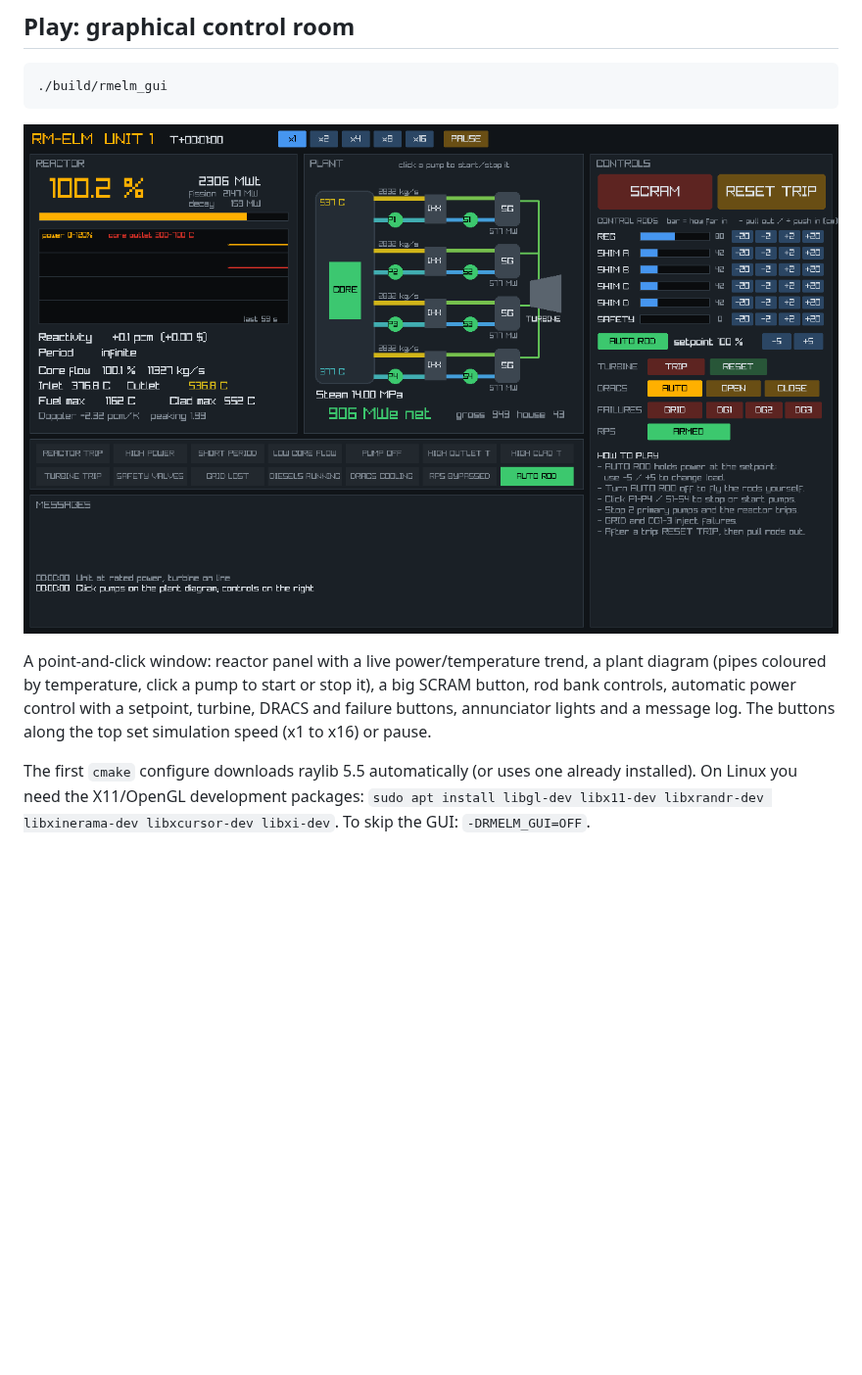
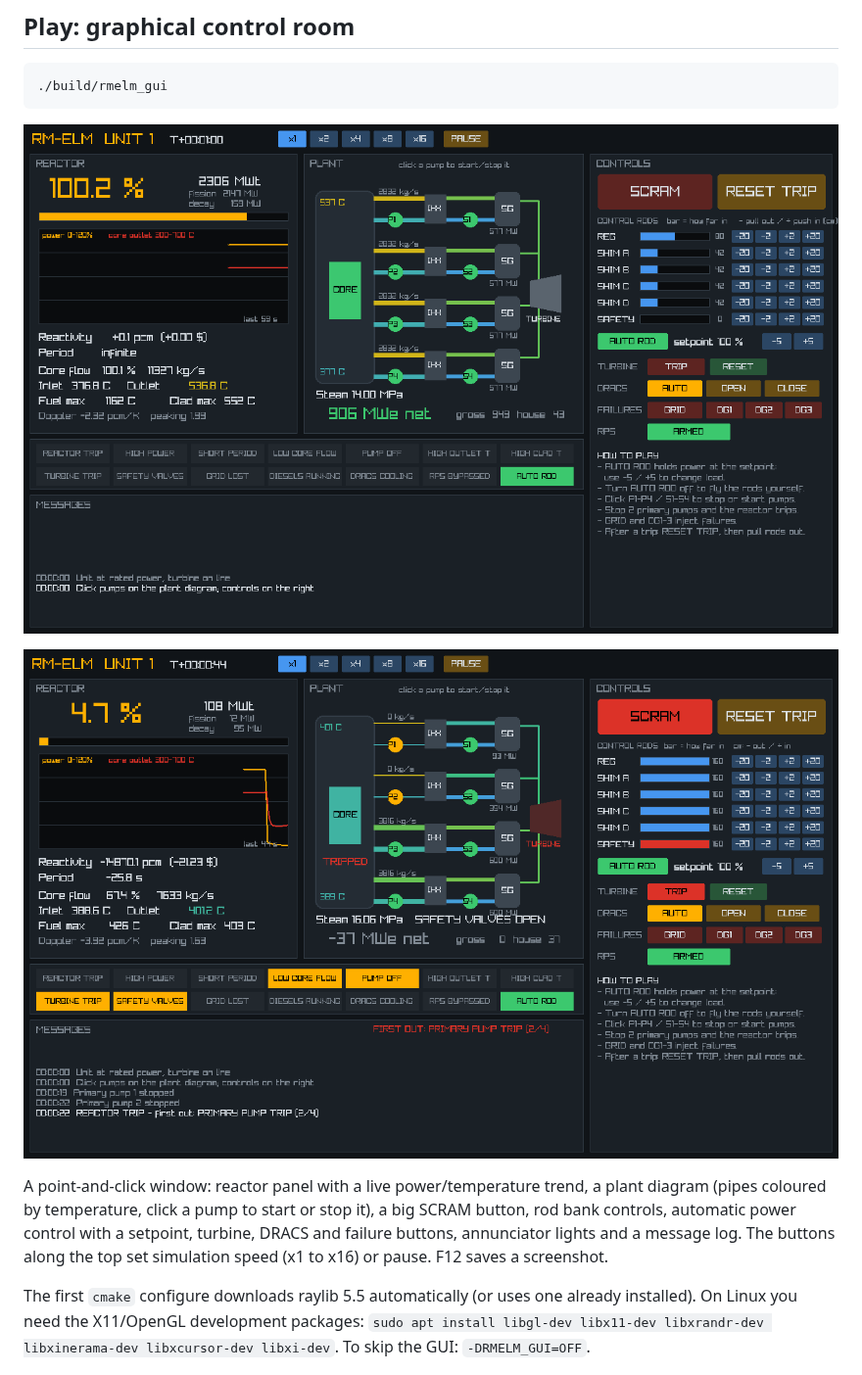
Before and after one commit to scriptdoge3/RM-ELM, a Markdown page: README.md, the part around the change. Shown at 98% size. GitHub-like rendering; pictures changed too: docs/gui_trip.png (added); blank space fills up the shorter version.

Commit message:
GUI: F12 saves a screenshot; add trip screenshot to README
Co-Authored-By: Claude Opus 5.5 <noreply@anthropic.com>
Claude-Session: https://claude.ai/code/session_01TmzsBVUwRHTHfPCPwT7qXi

````diff
--- a/README.md
+++ b/README.md
@@ -29,14 +29,16 @@ used. Force C with `-DRMELM_USE_ASM=OFF`.
 ./build/rmelm_gui
 ```
 
-![RM-ELM control room](docs/gui.png)
+![RM-ELM control room at full power](docs/gui.png)
+
+![Two primary pumps stopped: the reactor trips](docs/gui_trip.png)
 
 A point-and-click window: reactor panel with a live power/temperature
 trend, a plant diagram (pipes coloured by temperature, click a pump to start
 or stop it), a big SCRAM button, rod bank controls, automatic power control
 with a setpoint, turbine, DRACS and failure buttons, annunciator lights and a
 message log. The buttons along the top set simulation speed (x1 to x16) or
-pause.
+pause. F12 saves a screenshot.
 
 The first `cmake` configure downloads raylib 5.5 automatically (or uses one
 already installed). On Linux you need the X11/OpenGL development packages:
````
Also changed, not shown: 1 other file.
